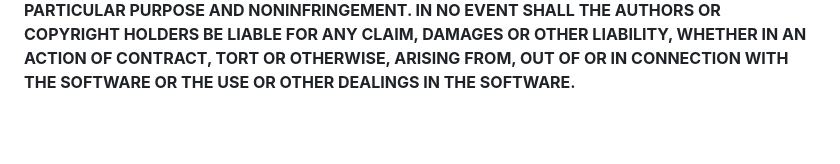
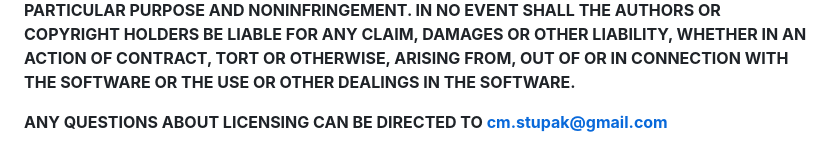
Before and after one commit to OpLumina/Secure-Intelligence-Transmission-Portal, a Markdown page: LICENSE.md, the part around the change. Rendered like a GitHub page; blank space fills up the shorter version.

```diff
--- a/LICENSE.md
+++ b/LICENSE.md
@@ -60,3 +60,8 @@ The above copyright notice, this permission notice, and the government use provi
 EXPRESS OR IMPLIED, INCLUDING BUT NOT LIMITED TO THE WARRANTIES OF MERCHANTABILITY, FITNESS FOR A PARTICULAR PURPOSE AND NONINFRINGEMENT.
 IN NO EVENT SHALL THE AUTHORS OR COPYRIGHT HOLDERS BE LIABLE FOR ANY CLAIM, DAMAGES OR OTHER LIABILITY, WHETHER IN AN ACTION OF CONTRACT,
 TORT OR OTHERWISE, ARISING FROM, OUT OF OR IN CONNECTION WITH THE SOFTWARE OR THE USE OR OTHER DEALINGS IN THE SOFTWARE.**
+
+
+
+
+**ANY QUESTIONS ABOUT LICENSING CAN BE DIRECTED TO cm.stupak@gmail.com**
```
